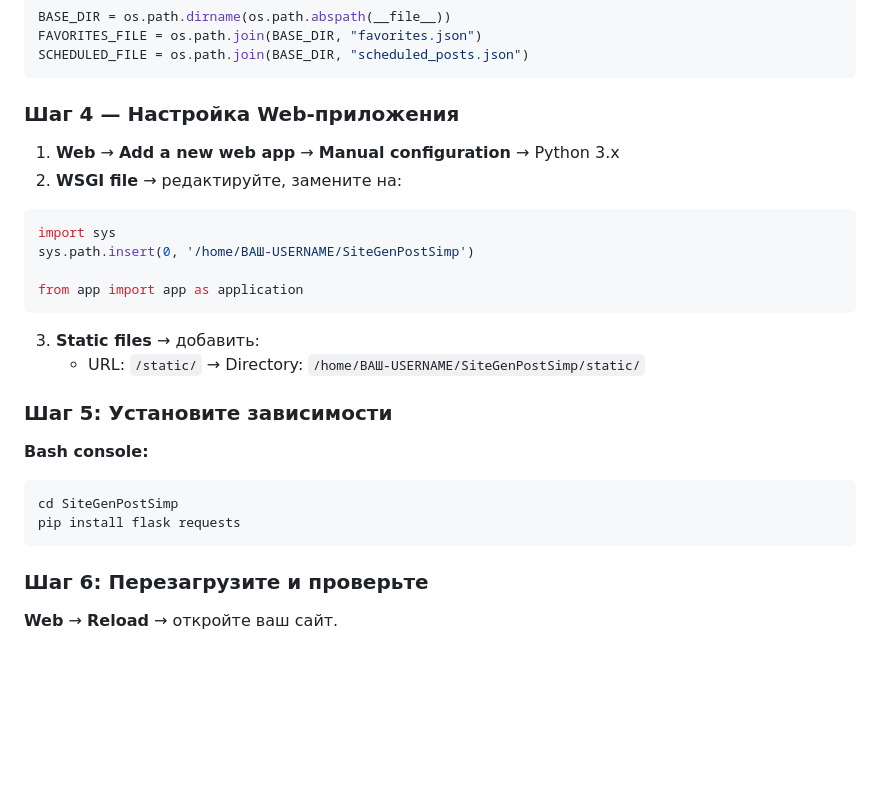
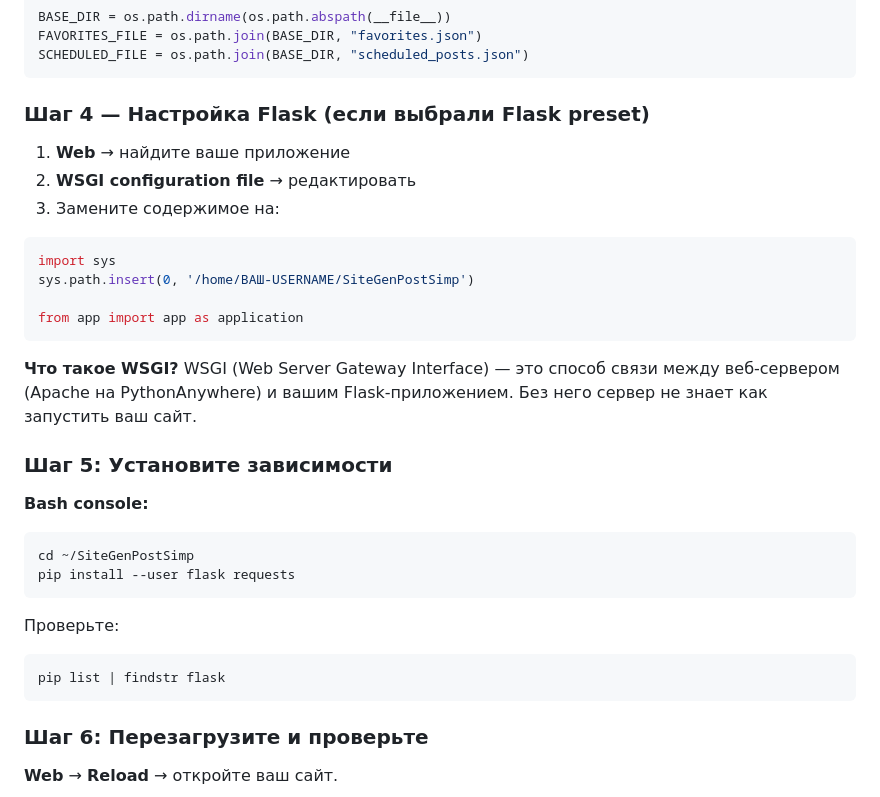
Before and after one commit to MIK77-ae/Website-OpenCod, a Markdown page: SiteGenPostSimp/readme.md, the part around the change. Drawn GitHub-style; blank space fills up the shorter version.

Commit message:
Обновлена инструкция деплоя: Flask preset, WSGI объяснение

````diff
--- a/SiteGenPostSimp/readme.md
+++ b/SiteGenPostSimp/readme.md
@@ -264,25 +264,32 @@ FAVORITES_FILE = os.path.join(BASE_DIR, "favorites.json")
 SCHEDULED_FILE = os.path.join(BASE_DIR, "scheduled_posts.json")
 ```
 
-### Шаг 4 — Настройка Web-приложения
+### Шаг 4 — Настройка Flask (если выбрали Flask preset)
 
-1. **Web** → **Add a new web app** → **Manual configuration** → Python 3.x
-2. **WSGI file** → редактируйте, замените на:
+1. **Web** → найдите ваше приложение
+2. **WSGI configuration file** → редактировать
+3. Замените содержимое на:
 ```python
 import sys
 sys.path.insert(0, '/home/ВАШ-USERNAME/SiteGenPostSimp')
 
 from app import app as application
 ```
-3. **Static files** → добавить:
-   - URL: `/static/` → Directory: `/home/ВАШ-USERNAME/SiteGenPostSimp/static/`
+
+**Что такое WSGI?**
+WSGI (Web Server Gateway Interface) — это способ связи между веб-сервером (Apache на PythonAnywhere) и вашим Flask-приложением. Без него сервер не знает как запустить ваш сайт.
 
 ### Шаг 5: Установите зависимости
 
 **Bash console:**
 ```bash
-cd SiteGenPostSimp
-pip install flask requests
+cd ~/SiteGenPostSimp
+pip install --user flask requests
+```
+
+Проверьте:
+```bash
+pip list | findstr flask
 ```
 
 ### Шаг 6: Перезагрузите и проверьте
````
